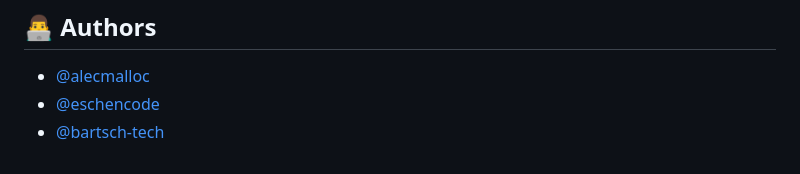
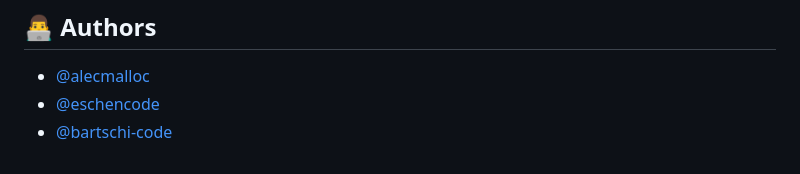
Before and after one commit to alecmalloc/webserve, a Markdown page: README.md, the part around the change. Drawn GitHub-style.

```diff
--- a/README.md
+++ b/README.md
@@ -120,4 +120,4 @@ webserv/
 
 - [@alecmalloc](https://github.com/alecmalloc)
 - [@eschencode](https://github.com/eschencode)
-- [@bartsch-tech](https://github.com/bartsch-tech)
+- [@bartschi-code](https://github.com/bartschi-code)
```
